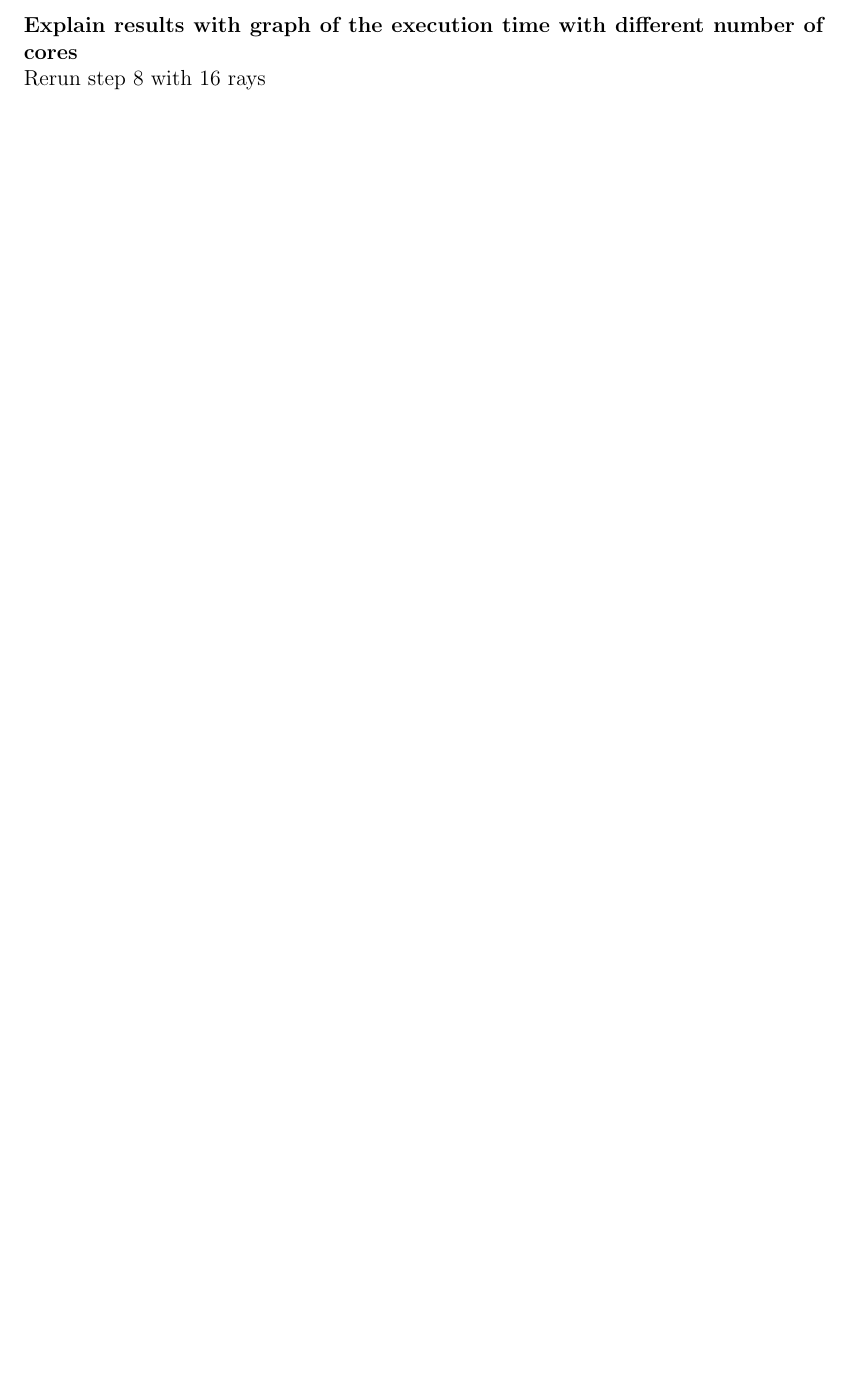
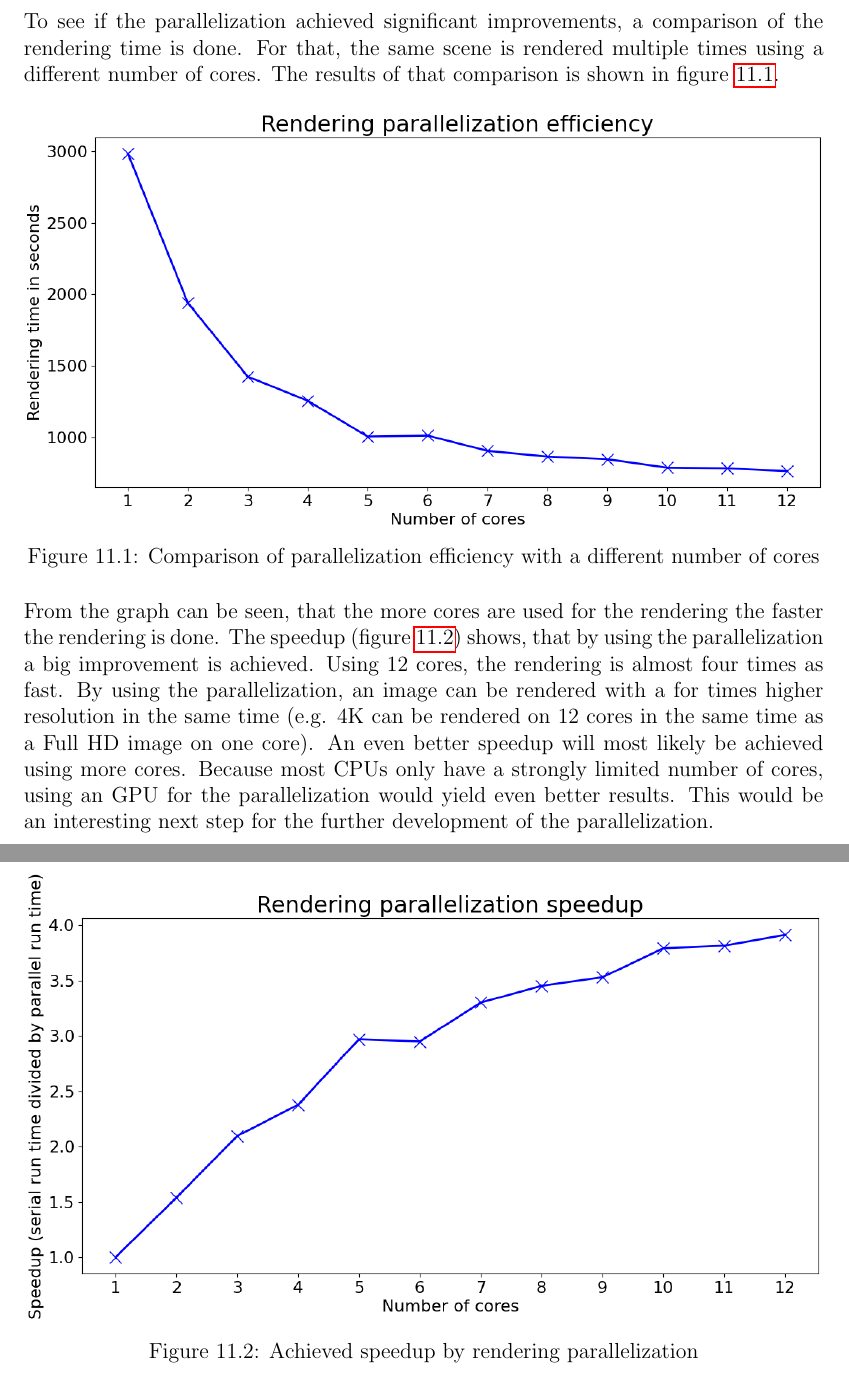
Before and after one commit to Code-Addiction/Project_Raytracing_Renderer, a LaTeX document (Documentation/Latex/Documentation.tex): part of page 26 of 28 before the commit and two parts of pages 26 and 27 of 29 after it, the two joined at a grey line, cut at the place of the change, the shorter picture padded with empty space. Compiled offline with pdfLaTeX.

Commit message:
Added parallelization comparison to documentation

```diff
--- a/Documentation/Latex/Documentation.tex
+++ b/Documentation/Latex/Documentation.tex
@@ -395,7 +395,20 @@ def render(self, width: int, render_depth: int, in_parallel: bool = True, number
     return Image(width, height, array=results)
 \end{lstlisting}
 \newpage
-\noindent \textbf{Explain results with graph of the execution time with different number of cores}\\Rerun step 8 with 16 rays
+\noindent To see if the parallelization achieved significant improvements, a comparison of the rendering time is done. For that, the same scene is rendered multiple times using a different number of cores. The results of that comparison is shown in figure \ref{fig:efficiency}.
+\begin{figure}[h!]
+\includegraphics[width=\textwidth]{parallelization_efficiency}
+\centering
+\caption{Comparison of parallelization efficiency with a different number of cores}
+\label{fig:efficiency}
+\end{figure} \\
+From the graph can be seen, that the more cores are used for the rendering the faster the rendering is done. The speedup (figure \ref{fig:speedup}) shows, that by using the parallelization a big improvement is achieved. Using 12 cores, the rendering is almost four times as fast. By using the parallelization, an image can be rendered with a for times higher resolution in the same time (e.g. 4K can be rendered on 12 cores in the same time as a Full HD image on one core). An even better speedup will most likely be achieved using more cores. Because most CPUs only have a strongly limited number of cores, using an GPU for the parallelization would yield even better results. This would be an interesting next step for the further development of the parallelization.
+\begin{figure}[h!]
+\includegraphics[width=\textwidth]{parallelization_speedup}
+\centering
+\caption{Achieved speedup by rendering parallelization}
+\label{fig:speedup}
+\end{figure}
 
 \chapter{Config files}
 To not always having to change the code and render multiple images automatically, config files should be used. These config files are used as a description of the scene and the parameters needed for rendering. A config file then needs to be converted into a scene that can be rendered. The creation of a scene from a config file is done by the script \textit{run}. It takes the path to a config file, creates a scene from it and renders the scene using the parameters also from the config file. As format of the config files JSON is chosen, because it has an easy and simple syntax and can easily be read by a Python library. JSON uses simply data-structures similar to Python such as dictionaries or lists. This makes accessing data from a JSON file in Python effortless. An example of a config file is shown in source code \ref{lst:config}.
```
Also changed, not shown: Documentation/Latex/img/parallelization_efficiency.png (added), Documentation/Latex/img/parallelization_speedup.png (added).
